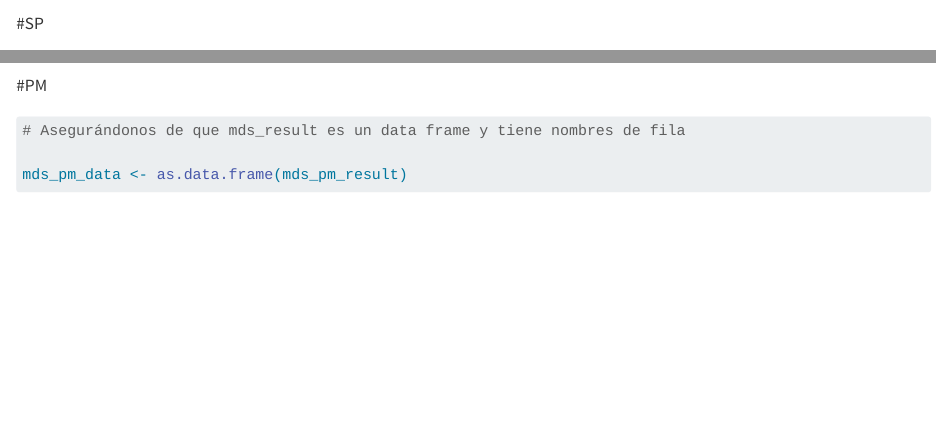
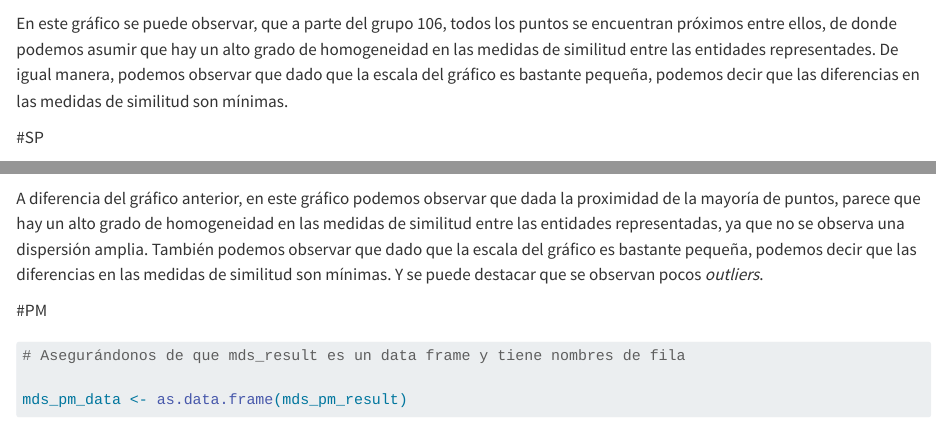
Before and after one commit to GSMir/Entrega6, a Quarto document (Entrega6.qmd): the page in a window 1100 px wide, from 1900 px down, and a second part further down, joined at a grey line. Rendered offline with R 4.5, knitr and Pandoc in place of Quarto, with nearby package versions; some code elsewhere in the file could not run offline; long lines of code are wrapped.

Commit message:
commit del qmd

````diff
--- a/Entrega6.qmd
+++ b/Entrega6.qmd
@@ -64,7 +64,7 @@ ggplot(mds_vh_data, aes(x = V1, y = V2, color = phylum)) +
   scale_color_manual(values = colores_predefinidos) # Esto usa una paleta de colores predefinida
 
 ```
-
+En este gráfico se puede observar, que a parte del grupo 106, todos los puntos se encuentran próximos entre ellos, de donde podemos asumir que hay un alto grado de homogeneidad en las medidas de similitud entre las entidades representades. De igual manera, podemos observar que dado que la escala del gráfico es bastante pequeña, podemos decir que las diferencias en las medidas de similitud son mínimas.
 
 #SP
 ```{r}
@@ -86,6 +86,11 @@ ggplot(mds_sp_data, aes(x = V1, y = V2, color = phylum)) +
 
 ```
 
+A diferencia del gráfico anterior, en este gráfico podemos observar que dada la proximidad de la mayoría de puntos, parece que hay un alto grado de homogeneidad en las medidas de similitud entre las entidades representadas, ya que no se observa una dispersión amplia.
+También podemos observar que dado que la escala del gráfico es bastante pequeña, podemos decir que las diferencias en las medidas de similitud son mínimas.
+Y se puede destacar que se observan pocos *outliers*.
+
+
 #PM
 ```{r}
 # Asegurándonos de que mds_result es un data frame y tiene nombres de fila
````
Also changed, not shown: Entrega6.html, Entrega6_files/figure-html/unnamed-chunk-11-1.png, Entrega6_files/figure-html/unnamed-chunk-7-1.png, Entrega6_files/figure-html/unnamed-chunk-9-1.png, Entrega6.qmd (5 more changed lines).
